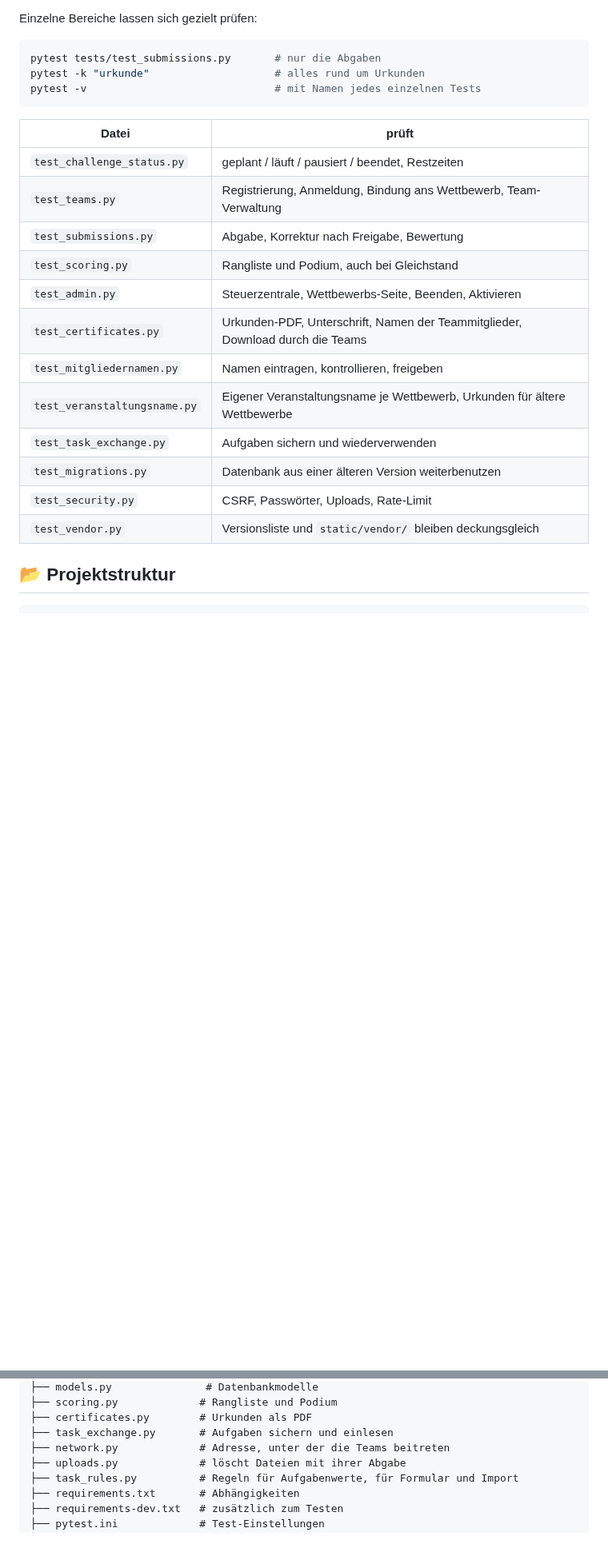
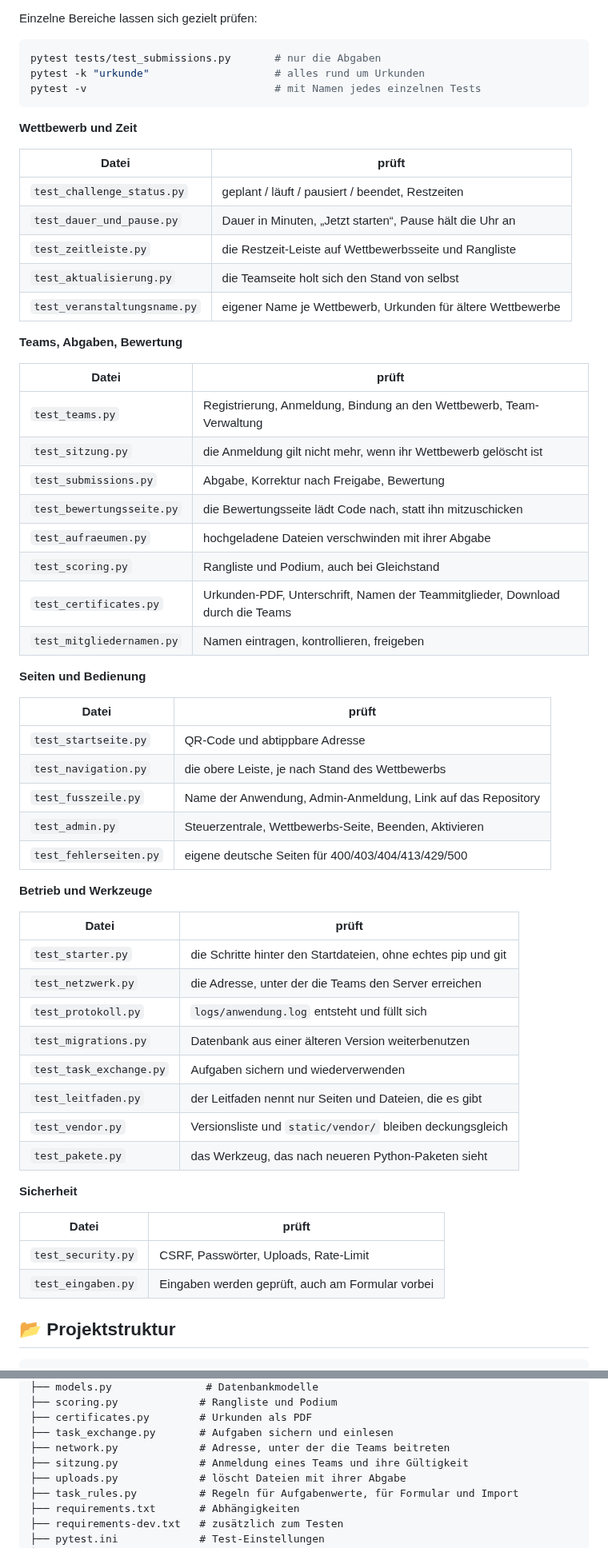
Before and after one commit to Obi-Wahn/challenge_plattform, a Markdown page: README.md, 2 parts joined by grey strips. Shown at 80% size. Drawn GitHub-style; blank space fills up the shorter version.

````diff
--- a/README.md
+++ b/README.md
@@ -434,20 +420,58 @@ pytest -k "urkunde"                    # alles rund um Urkunden
 pytest -v                              # mit Namen jedes einzelnen Tests
 ```
 
+**Wettbewerb und Zeit**
+
 | Datei | prüft |
 | --- | --- |
 | `test_challenge_status.py` | geplant / läuft / pausiert / beendet, Restzeiten |
-| `test_teams.py` | Registrierung, Anmeldung, Bindung ans Wettbewerb, Team-Verwaltung |
+| `test_dauer_und_pause.py` | Dauer in Minuten, „Jetzt starten“, Pause hält die Uhr an |
+| `test_zeitleiste.py` | die Restzeit-Leiste auf Wettbewerbsseite und Rangliste |
+| `test_aktualisierung.py` | die Teamseite holt sich den Stand von selbst |
+| `test_veranstaltungsname.py` | eigener Name je Wettbewerb, Urkunden für ältere Wettbewerbe |
+
+**Teams, Abgaben, Bewertung**
+
+| Datei | prüft |
+| --- | --- |
+| `test_teams.py` | Registrierung, Anmeldung, Bindung an den Wettbewerb, Team-Verwaltung |
+| `test_sitzung.py` | die Anmeldung gilt nicht mehr, wenn ihr Wettbewerb gelöscht ist |
 | `test_submissions.py` | Abgabe, Korrektur nach Freigabe, Bewertung |
+| `test_bewertungsseite.py` | die Bewertungsseite lädt Code nach, statt ihn mitzuschicken |
+| `test_aufraeumen.py` | hochgeladene Dateien verschwinden mit ihrer Abgabe |
 | `test_scoring.py` | Rangliste und Podium, auch bei Gleichstand |
-| `test_admin.py` | Steuerzentrale, Wettbewerbs-Seite, Beenden, Aktivieren |
 | `test_certificates.py` | Urkunden-PDF, Unterschrift, Namen der Teammitglieder, Download durch die Teams |
 | `test_mitgliedernamen.py` | Namen eintragen, kontrollieren, freigeben |
-| `test_veranstaltungsname.py` | Eigener Veranstaltungsname je Wettbewerb, Urkunden für ältere Wettbewerbe |
+
+**Seiten und Bedienung**
+
+| Datei | prüft |
+| --- | --- |
+| `test_startseite.py` | QR-Code und abtippbare Adresse |
+| `test_navigation.py` | die obere Leiste, je nach Stand des Wettbewerbs |
+| `test_fusszeile.py` | Name der Anwendung, Admin-Anmeldung, Link auf das Repository |
+| `test_admin.py` | Steuerzentrale, Wettbewerbs-Seite, Beenden, Aktivieren |
+| `test_fehlerseiten.py` | eigene deutsche Seiten für 400/403/404/413/429/500 |
+
+**Betrieb und Werkzeuge**
+
+| Datei | prüft |
+| --- | --- |
+| `test_starter.py` | die Schritte hinter den Startdateien, ohne echtes pip und git |
+| `test_netzwerk.py` | die Adresse, unter der die Teams den Server erreichen |
+| `test_protokoll.py` | `logs/anwendung.log` entsteht und füllt sich |
+| `test_migrations.py` | Datenbank aus einer älteren Version weiterbenutzen |
 | `test_task_exchange.py` | Aufgaben sichern und wiederverwenden |
-| `test_migrations.py` | Datenbank aus einer älteren Version weiterbenutzen |
+| `test_leitfaden.py` | der Leitfaden nennt nur Seiten und Dateien, die es gibt |
+| `test_vendor.py` | Versionsliste und `static/vendor/` bleiben deckungsgleich |
+| `test_pakete.py` | das Werkzeug, das nach neueren Python-Paketen sieht |
+
+**Sicherheit**
+
+| Datei | prüft |
+| --- | --- |
 | `test_security.py` | CSRF, Passwörter, Uploads, Rate-Limit |
-| `test_vendor.py` | Versionsliste und `static/vendor/` bleiben deckungsgleich |
+| `test_eingaben.py` | Eingaben werden geprüft, auch am Formular vorbei |
 
 ## 📂 Projektstruktur
 
@@ -465,6 +489,7 @@ challenge_plattform/
 ├── certificates.py        # Urkunden als PDF
 ├── task_exchange.py       # Aufgaben sichern und einlesen
 ├── network.py             # Adresse, unter der die Teams beitreten
+├── sitzung.py             # Anmeldung eines Teams und ihre Gültigkeit
 ├── uploads.py             # löscht Dateien mit ihrer Abgabe
 ├── task_rules.py          # Regeln für Aufgabenwerte, für Formular und Import
 ├── requirements.txt       # Abhängigkeiten
````
Also changed, not shown: other parts of README.md (+9 -23 lines), docs/ADMIN_GUIDE.md (+23 -15 lines), docs/bilder/rangliste.png, docs/bilder/steuerzentrale.png.
